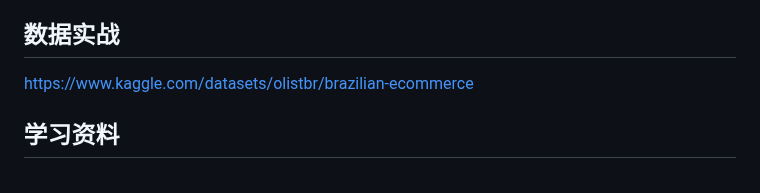
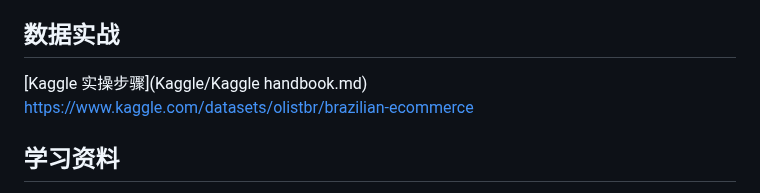
Before and after one commit to Dazzst/Data-Scientist-Development-Path-, a Markdown page: README.md, the part around the change. Rendered like a GitHub page.

Commit message:
Add link to Kaggle practical steps in README

```diff
--- a/README.md
+++ b/README.md
@@ -51,6 +51,7 @@
     - 特征缩放
     - 日期时间特征处理
 ## 数据实战
+[Kaggle 实操步骤](Kaggle/Kaggle handbook.md)
 https://www.kaggle.com/datasets/olistbr/brazilian-ecommerce
 ## 学习资料
 - [100天学习Python](https://github.com/jackfrued/Python-100-Days/blob/master/Day66-80/71.NumPy%E7%9A%84%E5%BA%94%E7%94%A8-4.md)
```
